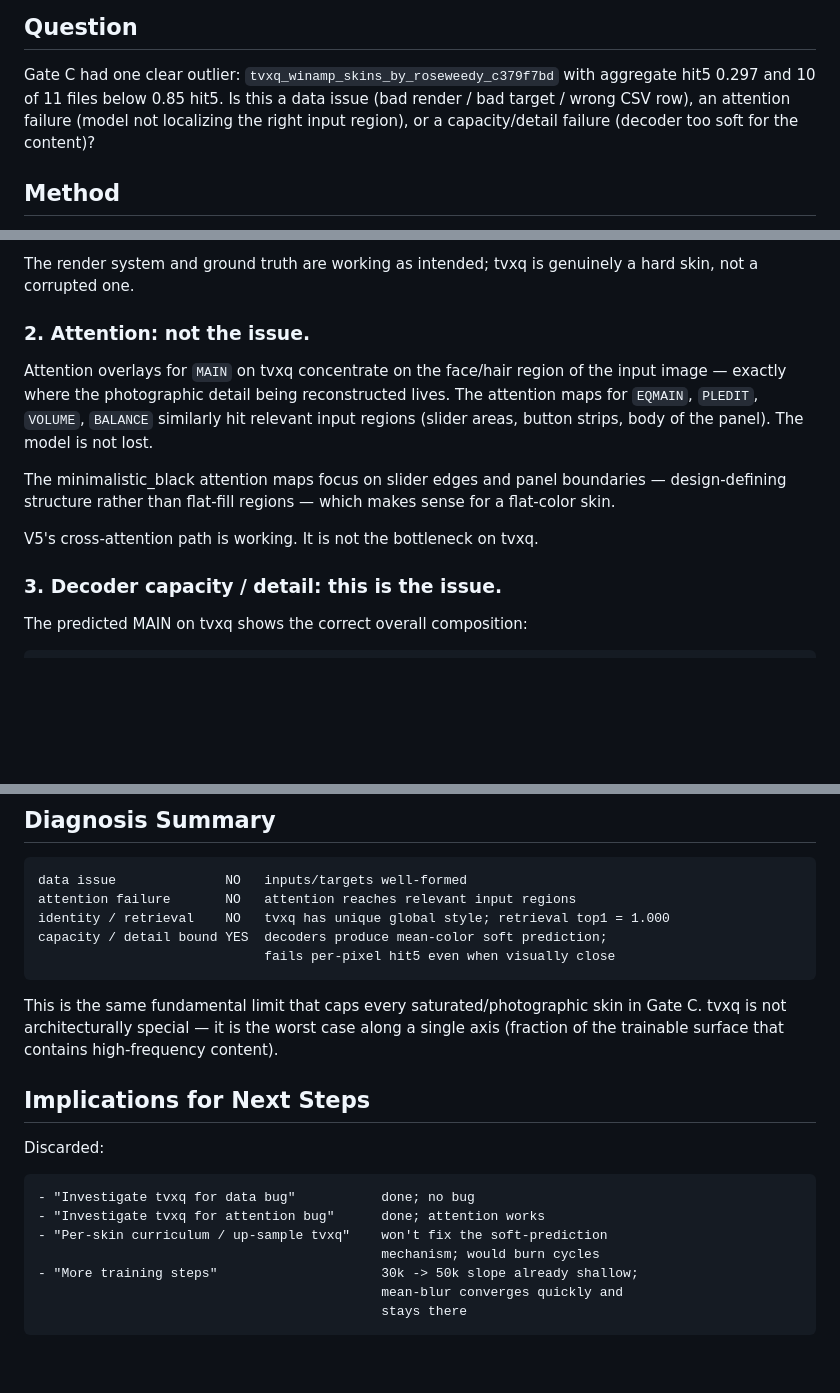
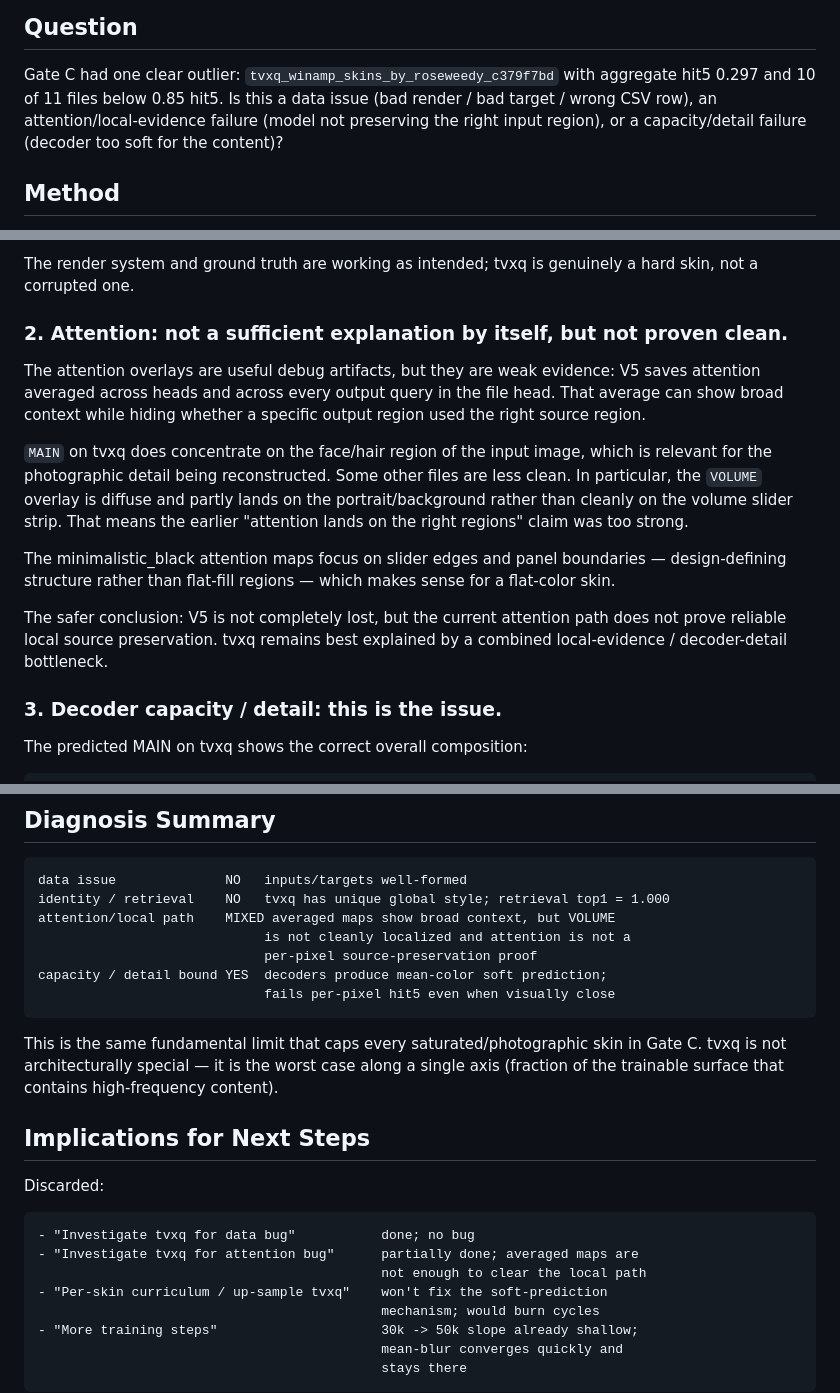
Before and after one commit to samoylenkodmitry/uigen, a Markdown page: REPORT_V5_GATEC_TVXQ.md, 3 parts joined by grey strips. GitHub-like rendering; blank space fills up the shorter version.

````diff
--- a/REPORT_V5_GATEC_TVXQ.md
+++ b/REPORT_V5_GATEC_TVXQ.md
@@ -6,9 +6,9 @@ Date: 2026-05-22
 
 Gate C had one clear outlier: `tvxq_winamp_skins_by_roseweedy_c379f7bd` with
 aggregate hit5 0.297 and 10 of 11 files below 0.85 hit5. Is this a data
-issue (bad render / bad target / wrong CSV row), an attention failure (model
-not localizing the right input region), or a capacity/detail failure (decoder
-too soft for the content)?
+issue (bad render / bad target / wrong CSV row), an attention/local-evidence
+failure (model not preserving the right input region), or a capacity/detail
+failure (decoder too soft for the content)?
 
 ## Method
 
@@ -64,19 +64,27 @@ flat regions.
 The render system and ground truth are working as intended; tvxq is
 genuinely a hard skin, not a corrupted one.
 
-### 2. Attention: not the issue.
+### 2. Attention: not a sufficient explanation by itself, but not proven clean.
 
-Attention overlays for `MAIN` on tvxq concentrate on the face/hair region
-of the input image — exactly where the photographic detail being
-reconstructed lives. The attention maps for `EQMAIN`, `PLEDIT`, `VOLUME`,
-`BALANCE` similarly hit relevant input regions (slider areas, button
-strips, body of the panel). The model is not lost.
+The attention overlays are useful debug artifacts, but they are weak evidence:
+V5 saves attention averaged across heads and across every output query in the
+file head. That average can show broad context while hiding whether a specific
+output region used the right source region.
+
+`MAIN` on tvxq does concentrate on the face/hair region of the input image,
+which is relevant for the photographic detail being reconstructed. Some other
+files are less clean. In particular, the `VOLUME` overlay is diffuse and partly
+lands on the portrait/background rather than cleanly on the volume slider
+strip. That means the earlier "attention lands on the right regions" claim was
+too strong.
 
 The minimalistic_black attention maps focus on slider edges and panel
 boundaries — design-defining structure rather than flat-fill regions —
 which makes sense for a flat-color skin.
 
-V5's cross-attention path is working. It is not the bottleneck on tvxq.
+The safer conclusion: V5 is not completely lost, but the current attention
+path does not prove reliable local source preservation. tvxq remains best
+explained by a combined local-evidence / decoder-detail bottleneck.
 
 ### 3. Decoder capacity / detail: **this is the issue.**
 
@@ -150,8 +158,10 @@ photographic).
 
 ```text
 data issue              NO   inputs/targets well-formed
-attention failure       NO   attention reaches relevant input regions
 identity / retrieval    NO   tvxq has unique global style; retrieval top1 = 1.000
+attention/local path    MIXED averaged maps show broad context, but VOLUME
+                             is not cleanly localized and attention is not a
+                             per-pixel source-preservation proof
 capacity / detail bound YES  decoders produce mean-color soft prediction;
                              fails per-pixel hit5 even when visually close
 ```
@@ -167,7 +177,8 @@ Discarded:
 
 ```text
 - "Investigate tvxq for data bug"           done; no bug
-- "Investigate tvxq for attention bug"      done; attention works
+- "Investigate tvxq for attention bug"      partially done; averaged maps are
+                                            not enough to clear the local path
 - "Per-skin curriculum / up-sample tvxq"    won't fix the soft-prediction
                                             mechanism; would burn cycles
 - "More training steps"                     30k -> 50k slope already shallow;
````
Also changed, not shown: REPORT_V5_FULL_REVIEW.md (added, +544 -0 lines).
